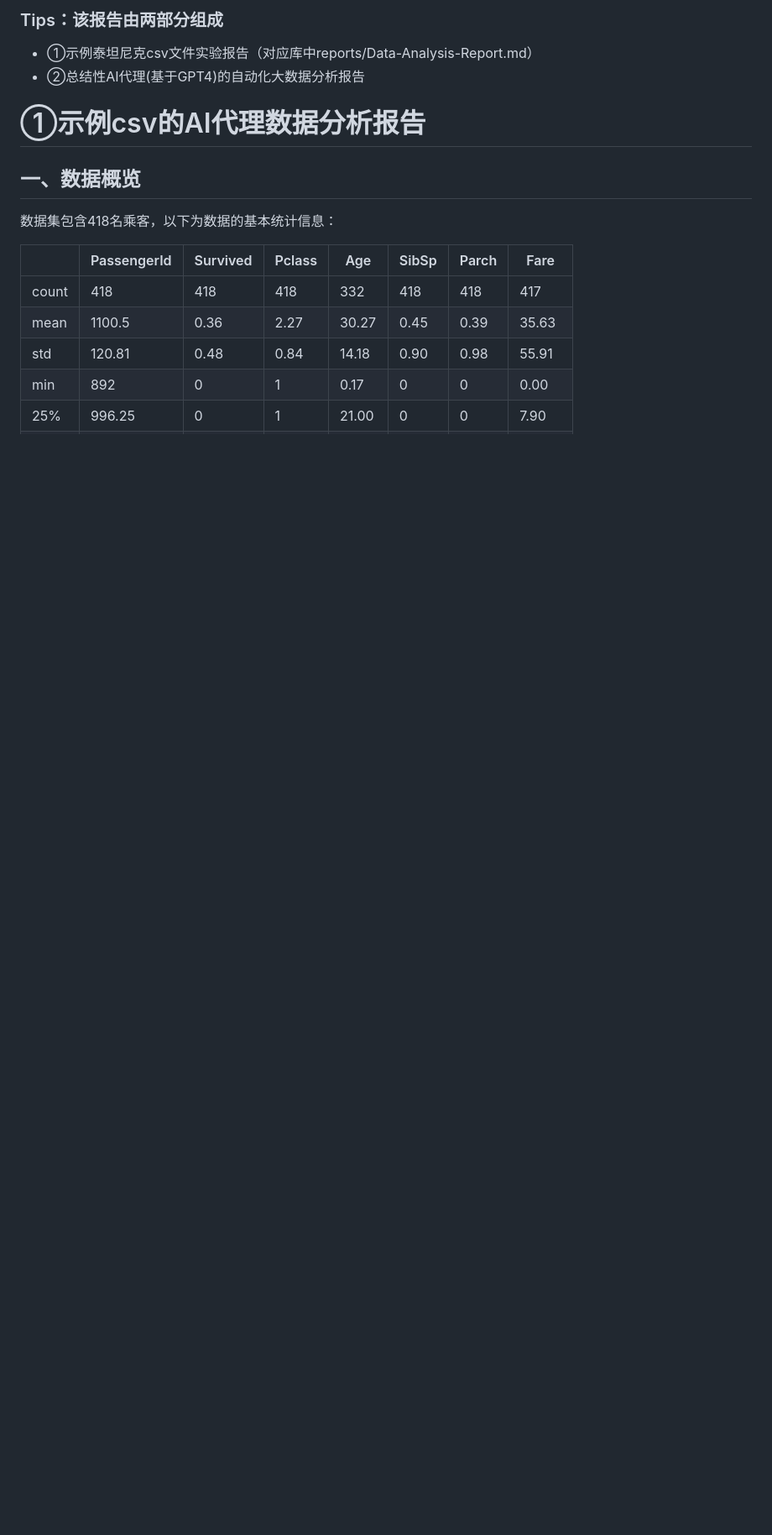
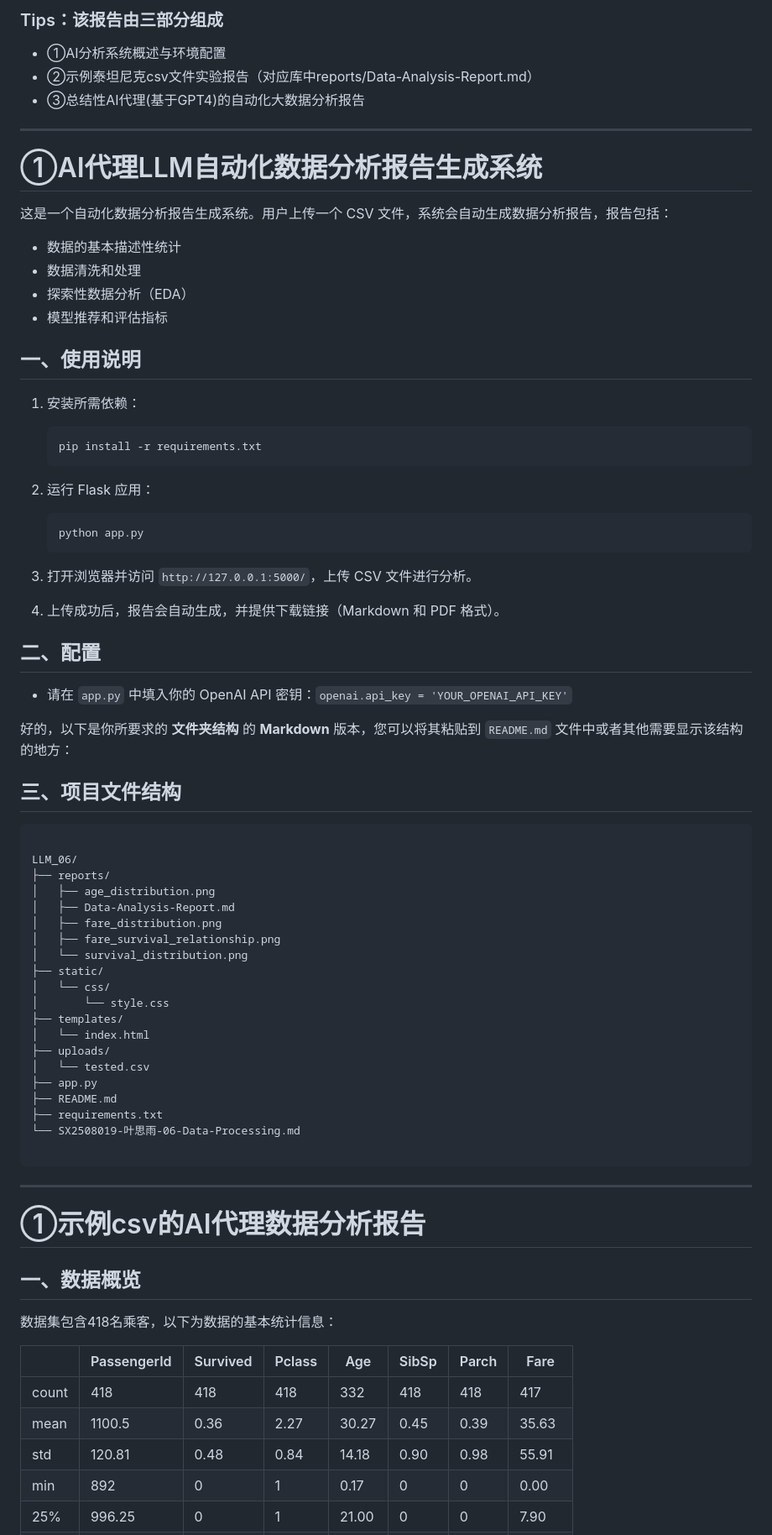
Before and after one commit to Yessyye/LLM_06_AI_Data, a Markdown page: SX2508019-叶思雨-06-Data-Processing.md, the part around the change. Shown at 84% size. Rendered like a GitHub page; blank space fills up the shorter version.

Commit message:
Revise report structure and add usage instructions
Updated report structure to include an overview of the AI analysis system and detailed instructions for generating data analysis reports.

````diff
--- a/SX2508019-叶思雨-06-Data-Processing.md
+++ b/SX2508019-叶思雨-06-Data-Processing.md
@@ -1,7 +1,63 @@
-### Tips：该报告由两部分组成
-- ①示例泰坦尼克csv文件实验报告（对应库中reports/Data-Analysis-Report.md）
-- ②总结性AI代理(基于GPT4)的自动化大数据分析报告
+### Tips：该报告由三部分组成
+- ①AI分析系统概述与环境配置
+- ②示例泰坦尼克csv文件实验报告（对应库中reports/Data-Analysis-Report.md）
+- ③总结性AI代理(基于GPT4)的自动化大数据分析报告
+---
+# ①AI代理LLM自动化数据分析报告生成系统
 
+这是一个自动化数据分析报告生成系统。用户上传一个 CSV 文件，系统会自动生成数据分析报告，报告包括：
+- 数据的基本描述性统计
+- 数据清洗和处理
+- 探索性数据分析（EDA）
+- 模型推荐和评估指标
+
+## 一、使用说明
+
+1. 安装所需依赖：
+    ```bash
+    pip install -r requirements.txt
+    ```
+
+2. 运行 Flask 应用：
+    ```bash
+    python app.py
+    ```
+
+3. 打开浏览器并访问 `http://127.0.0.1:5000/`，上传 CSV 文件进行分析。
+
+4. 上传成功后，报告会自动生成，并提供下载链接（Markdown 和 PDF 格式）。
+
+## 二、配置
+
+- 请在 `app.py` 中填入你的 OpenAI API 密钥：`openai.api_key = 'YOUR_OPENAI_API_KEY'`
+
+好的，以下是你所要求的 **文件夹结构** 的 **Markdown** 版本，您可以将其粘贴到 `README.md` 文件中或者其他需要显示该结构的地方：
+
+## 三、项目文件结构
+```markdown
+
+LLM_06/
+├── reports/
+│   ├── age_distribution.png
+│   ├── Data-Analysis-Report.md
+│   ├── fare_distribution.png
+│   ├── fare_survival_relationship.png
+│   └── survival_distribution.png
+├── static/
+│   └── css/
+│       └── style.css
+├── templates/
+│   └── index.html
+├── uploads/
+│   └── tested.csv
+├── app.py
+├── README.md
+├── requirements.txt
+└── SX2508019-叶思雨-06-Data-Processing.md
+
+```
+
+---
 
 # ①示例csv的AI代理数据分析报告
 
````
